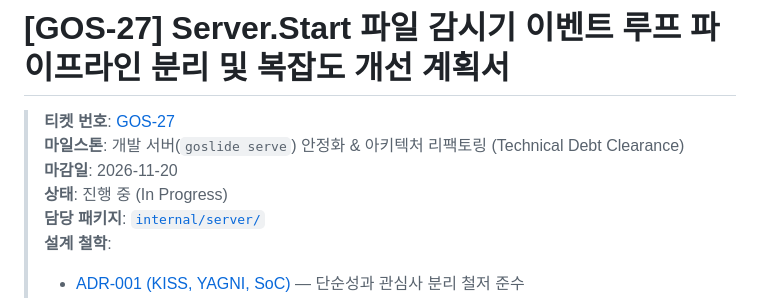
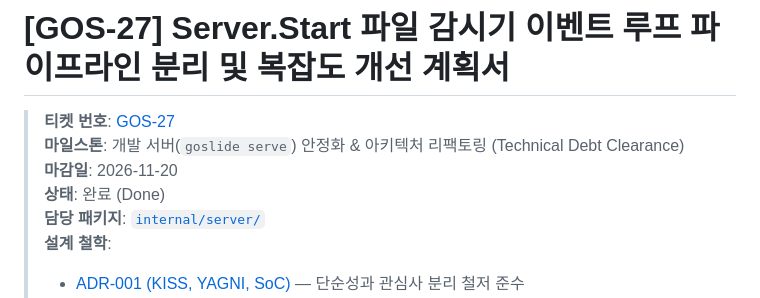
Before and after one commit to joincdream/goslide, a Markdown page: task/GOS-27.md, the part around one of its changes. GitHub-like rendering.

Commit message:
docs(task): mark GOS-27 task plan as completed

```diff
--- a/task/GOS-27.md
+++ b/task/GOS-27.md
@@ -3,7 +3,7 @@
 > **티켓 번호**: [GOS-27](https://joincdream.atlassian.net/browse/GOS-27)
 > **마일스톤**: 개발 서버(`goslide serve`) 안정화 & 아키텍처 리팩토링 (Technical Debt Clearance)
 > **마감일**: 2026-11-20
-> **상태**: 진행 중 (In Progress)
+> **상태**: 완료 (Done)
 > **담당 패키지**: [`internal/server/`](file:///home/yundream/myjob/cloit/Goslide/internal/server/)
 > **설계 철학**:
 > - [ADR-001 (KISS, YAGNI, SoC)](file:///home/yundream/myjob/cloit/Goslide/docs/okf/decisions-simplification.md) — 단순성과 관심사 분리 철저 준수
```
Also changed, not shown: other parts of task/GOS-27.md (+3 -3 lines).
